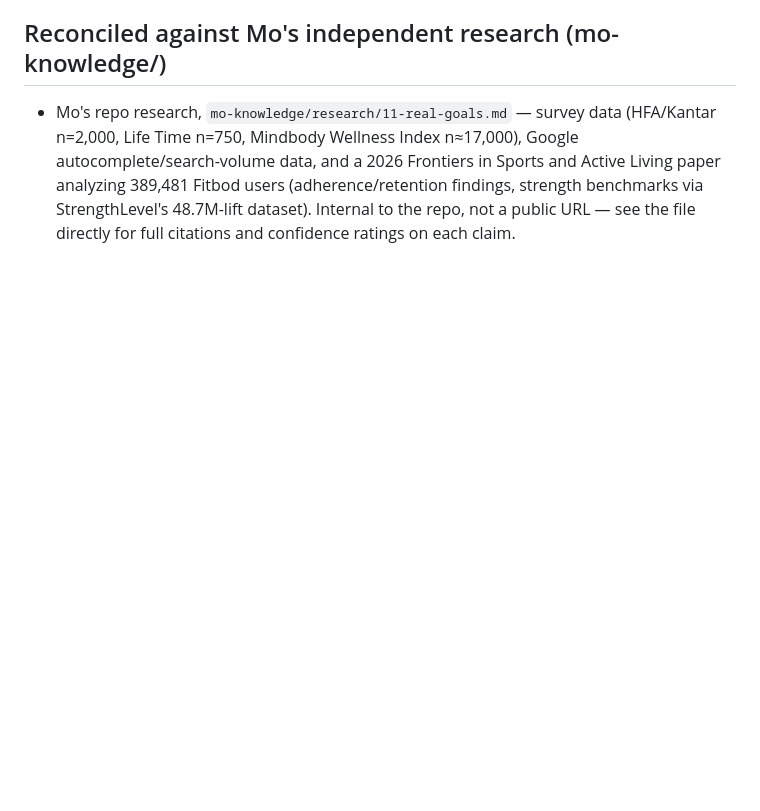
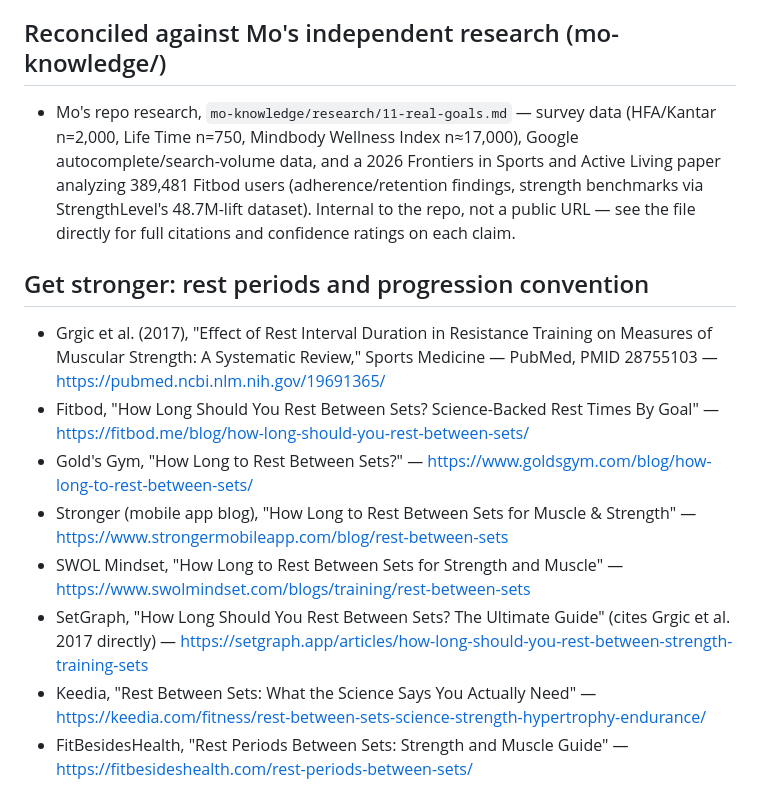
Before and after one commit to moshareef-coder/M-M-FITNESS-TRACKER, a Markdown page: knowledge/sources.md, the part around the change. GitHub-like rendering; blank space fills up the shorter version.

```diff
--- a/knowledge/sources.md
+++ b/knowledge/sources.md
@@ -198,3 +198,19 @@ workout plans: `principles/sex-and-anthropometry.md`,
   (adherence/retention findings, strength benchmarks via StrengthLevel's
   48.7M-lift dataset). Internal to the repo, not a public URL — see the
   file directly for full citations and confidence ratings on each claim.
+
+## Get stronger: rest periods and progression convention
+- Grgic et al. (2017), "Effect of Rest Interval Duration in Resistance
+  Training on Measures of Muscular Strength: A Systematic Review,"
+  Sports Medicine — PubMed, PMID 28755103 — https://pubmed.ncbi.nlm.nih.gov/19691365/
+- Fitbod, "How Long Should You Rest Between Sets? Science-Backed Rest
+  Times By Goal" — https://fitbod.me/blog/how-long-should-you-rest-between-sets/
+- Gold's Gym, "How Long to Rest Between Sets?" — https://www.goldsgym.com/blog/how-long-to-rest-between-sets/
+- Stronger (mobile app blog), "How Long to Rest Between Sets for Muscle
+  & Strength" — https://www.strongermobileapp.com/blog/rest-between-sets
+- SWOL Mindset, "How Long to Rest Between Sets for Strength and Muscle" — https://www.swolmindset.com/blogs/training/rest-between-sets
+- SetGraph, "How Long Should You Rest Between Sets? The Ultimate Guide"
+  (cites Grgic et al. 2017 directly) — https://setgraph.app/articles/how-long-should-you-rest-between-strength-training-sets
+- Keedia, "Rest Between Sets: What the Science Says You Actually Need" — https://keedia.com/fitness/rest-between-sets-science-strength-hypertrophy-endurance/
+- FitBesidesHealth, "Rest Periods Between Sets: Strength and Muscle
+  Guide" — https://fitbesideshealth.com/rest-periods-between-sets/
```
